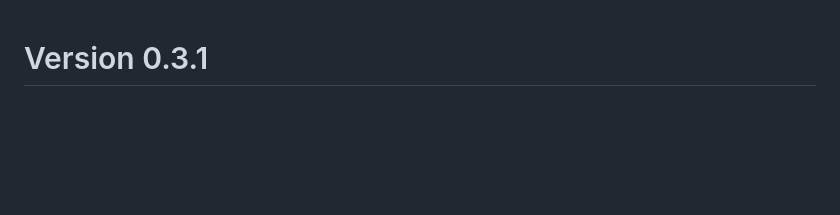
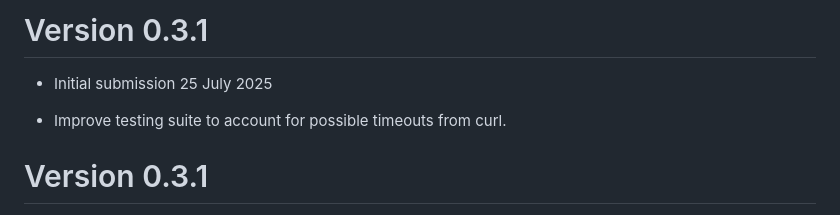
Before and after one commit to dewittpe/REDCapExporter, a Markdown page: cran-comments.md, the part around the change. Drawn GitHub-style; blank space fills up the shorter version.

```diff
--- a/cran-comments.md
+++ b/cran-comments.md
@@ -1,3 +1,8 @@
+# Version 0.3.1
+- Initial submission 25 July 2025
+
+- Improve testing suite to account for possible timeouts from curl.
+
 # Version 0.3.1
 - Initial submission 6 Nov 2024
 
```
